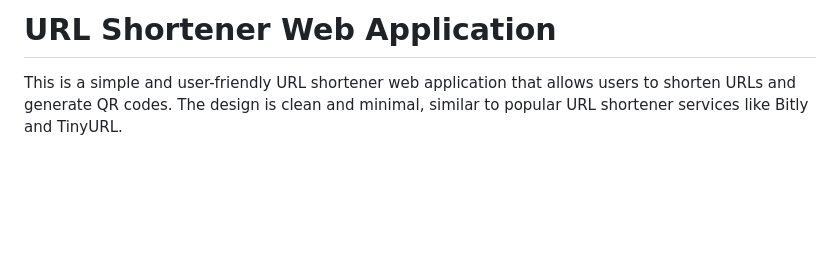
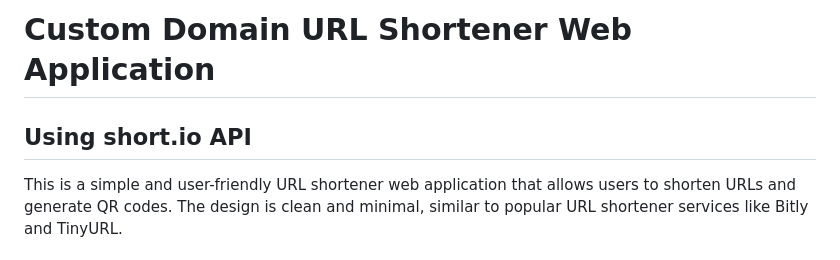
Before and after one commit to PoomGamerE/Custom-Domain-Url-Shortener-Using-short.io-API, a Markdown page: README.md, the part around the change. Rendered like a GitHub page; blank space fills up the shorter version.

```diff
--- a/README.md
+++ b/README.md
@@ -1,4 +1,5 @@
-# URL Shortener Web Application
+# Custom Domain URL Shortener Web Application
+## Using short.io API
 
 This is a simple and user-friendly URL shortener web application that allows users to shorten URLs and generate QR codes. The design is clean and minimal, similar to popular URL shortener services like Bitly and TinyURL.
 
```
